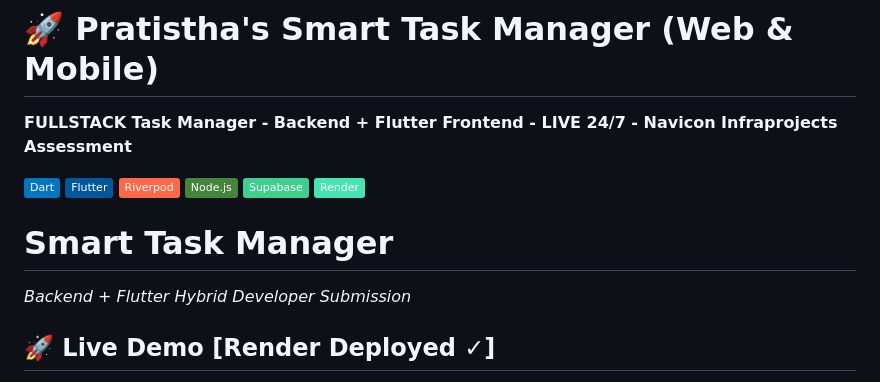
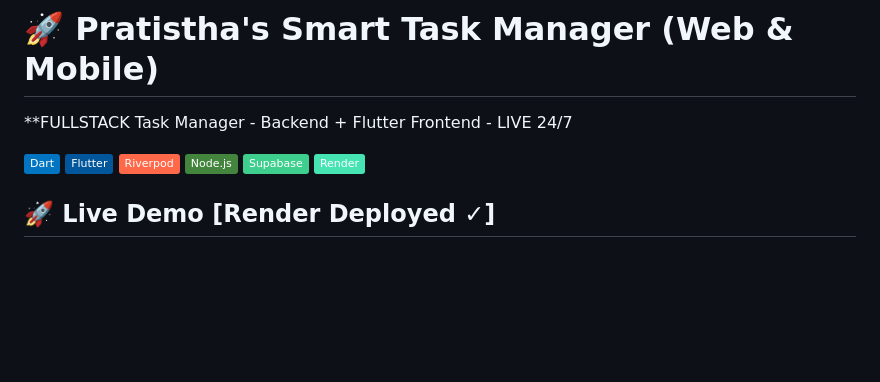
Before and after one commit to pratistha9903/smart-task-manager-fullstack, a Markdown page: README.md, the part around the change. Rendered like a GitHub page; badges without logos; blank space fills up the shorter version.

```diff
--- a/README.md
+++ b/README.md
@@ -1,6 +1,6 @@
 # 🚀 Pratistha's Smart Task Manager (Web & Mobile)
 
-**FULLSTACK Task Manager - Backend + Flutter Frontend - LIVE 24/7 - Navicon Infraprojects Assessment**
+**FULLSTACK Task Manager - Backend + Flutter Frontend - LIVE 24/7
 
 [![Dart](https://img.shields.io/badge/Dart-0175C2?style=flat&logo=dart&logoColor=white)](https://dart.dev)
 [![Flutter](https://img.shields.io/badge/Flutter-02569B?style=flat&logo=flutter&logoColor=white)](https://flutter.dev)
@@ -8,9 +8,6 @@
 [![Node.js](https://img.shields.io/badge/Node.js-43853D?style=flat&logo=node.js&logoColor=white)](https://nodejs.org)
 [![Supabase](https://img.shields.io/badge/Supabase-3ECF8E?style=flat&logo=supabase&logoColor=white)](https://supabase.com)
 [![Render](https://img.shields.io/badge/Render-46E3B3?style=flat&logoColor=white)](https://render.com)
-
-# Smart Task Manager
-*Backend + Flutter Hybrid Developer Submission*
 
 ## 🚀 Live Demo **[Render Deployed ✓]**
 **Backend API:** [https://smart-task-manager-fullstack.onrender.com/api/tasks](https://smart-task-manager-fullstack.onrender.com/api/tasks) **[Test Live]**
```
